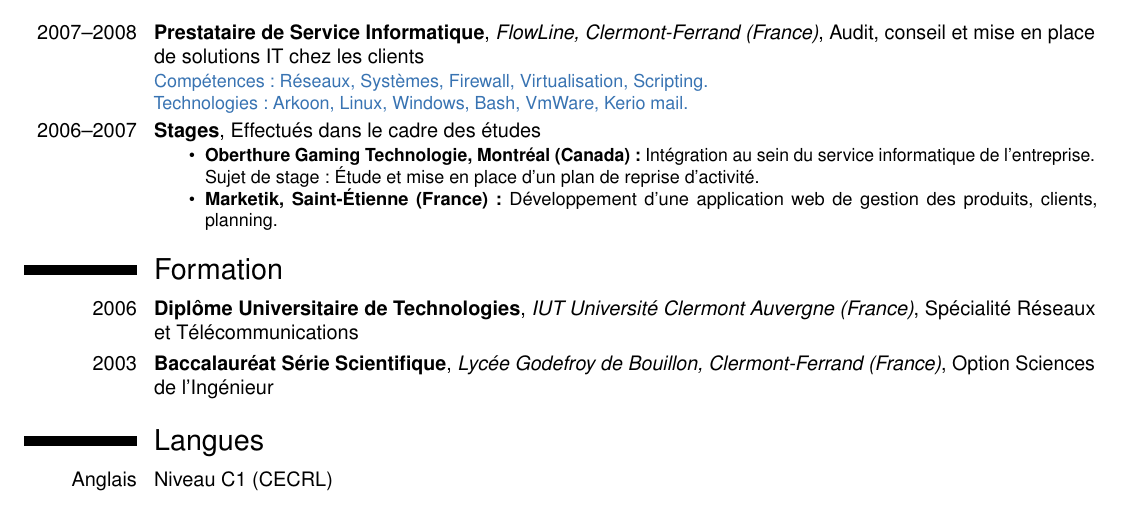
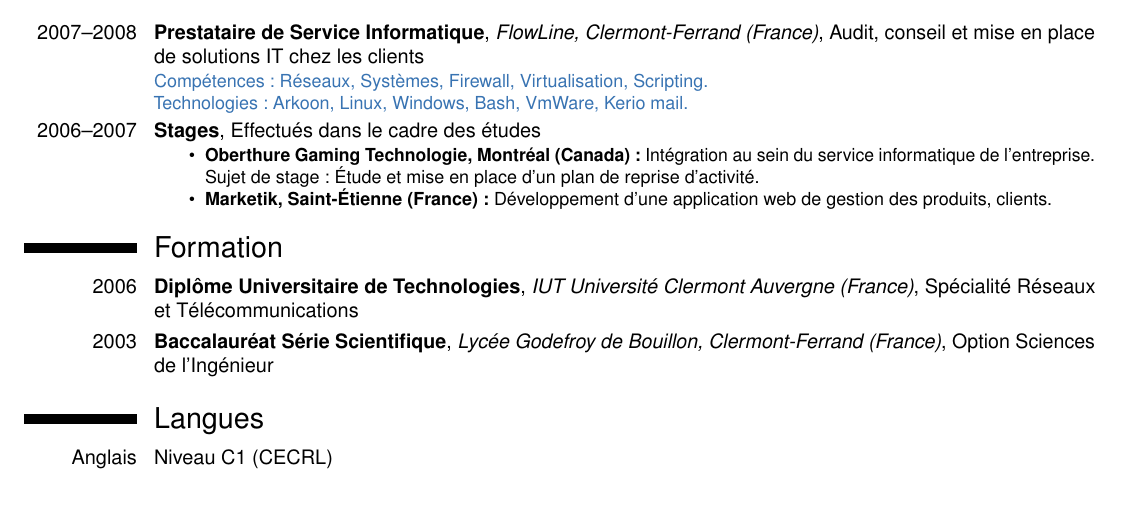
Before and after one commit to 6SixCube/cv, a LaTeX CV (data/Document-CV_Pierre.Force.tex): part of the page, cut so that both start at the same text. Compiled offline with pdfLaTeX.

Commit message:
double pages typo

```diff
--- a/data/Document-CV_Pierre.Force.tex
+++ b/data/Document-CV_Pierre.Force.tex
@@ -42,7 +42,7 @@
 {
        \begin{itemize}
 			\item \textbf{Oberthure Gaming Technologie, Montréal (Canada) : }Intégration au sein du service informatique de l'entreprise.\\ Sujet de stage : Étude et mise en place d'un plan de reprise d'activité.
-            \item \textbf{Marketik, Saint-Étienne (France) :} Développement d'une application web de gestion des produits, clients, planning.
+            \item \textbf{Marketik, Saint-Étienne (France) :} Développement d'une application web de gestion des produits, clients.
        \end{itemize}
 }
 
```
